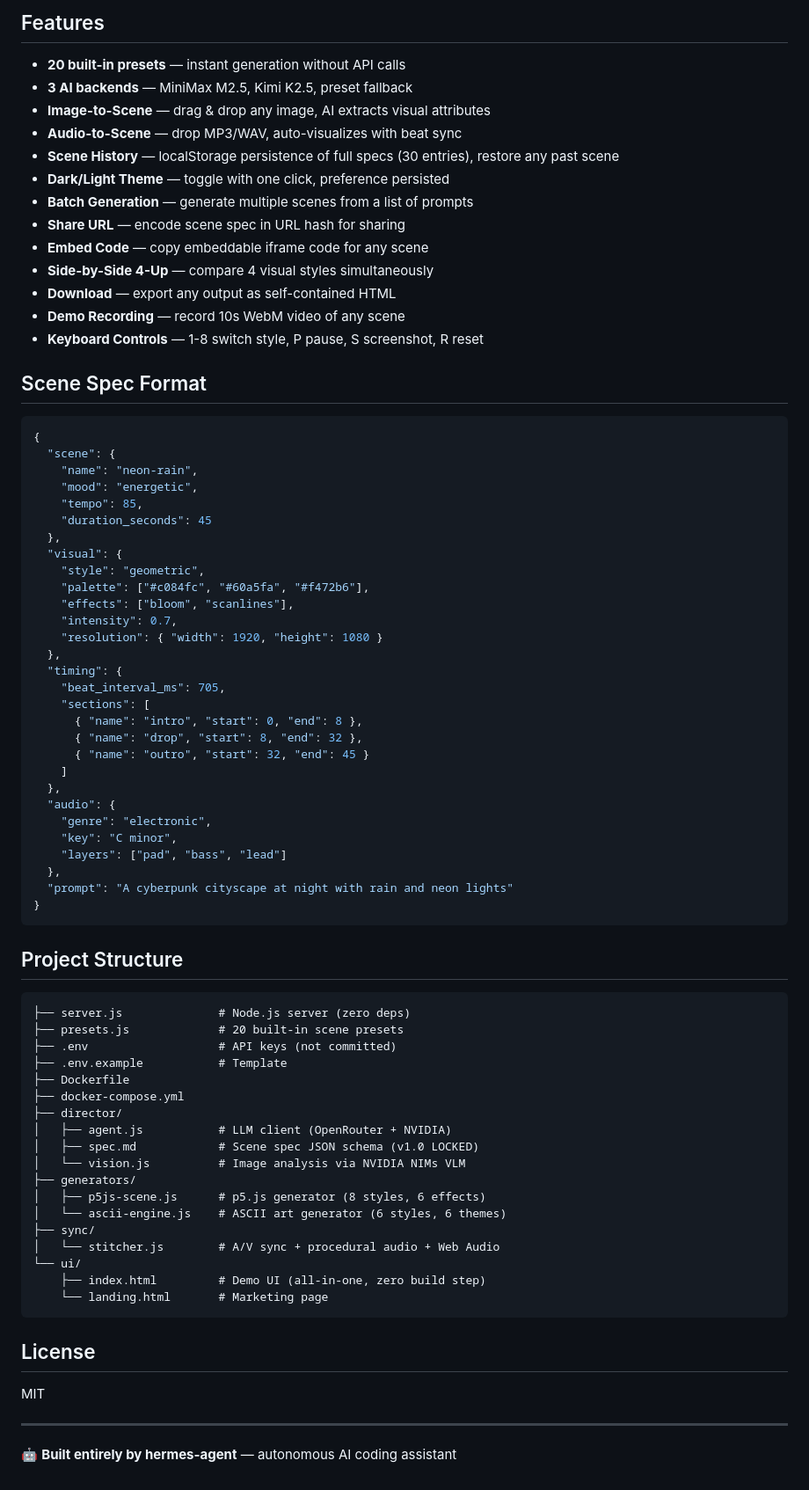
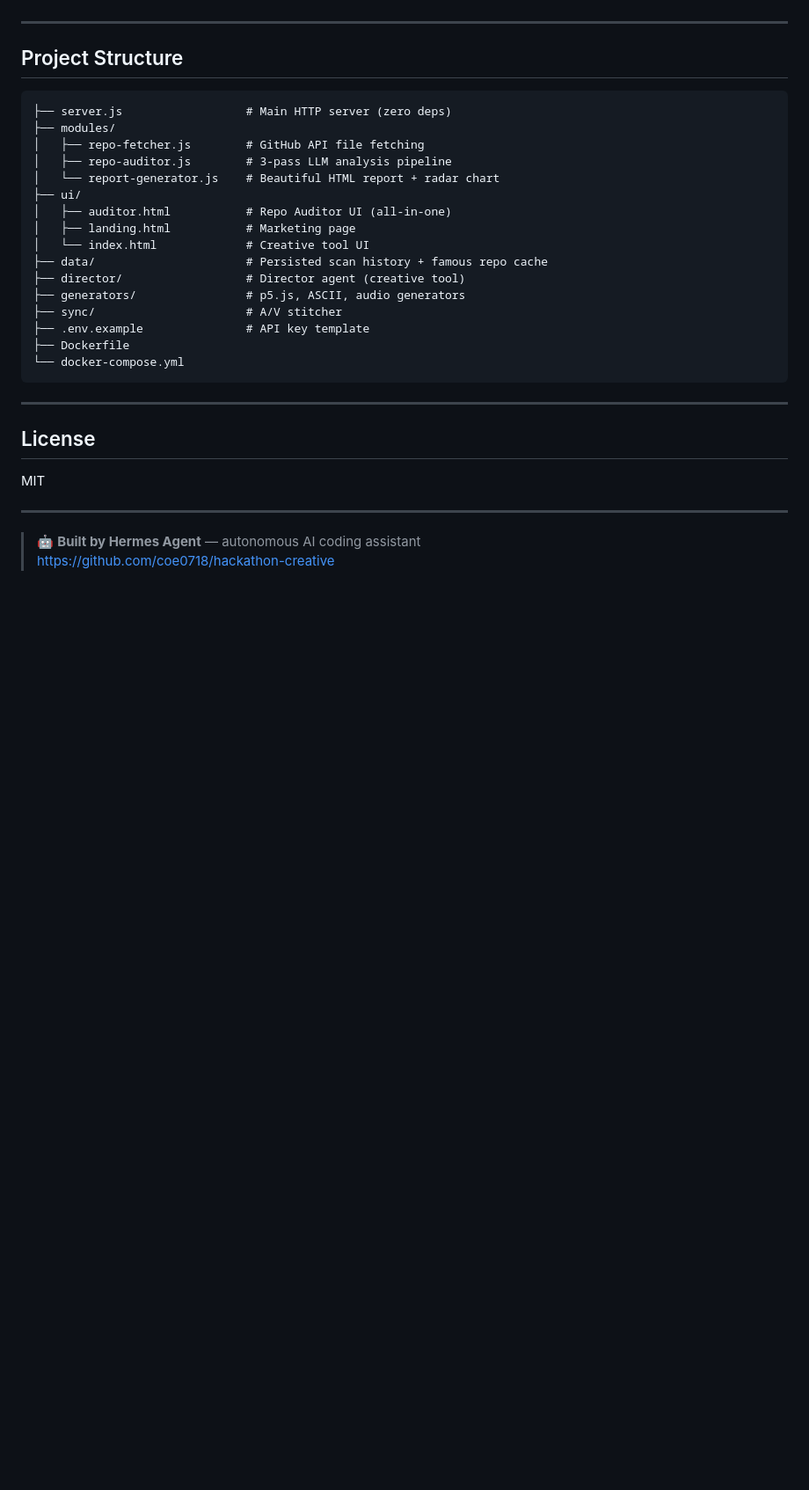
Before and after one commit to coe0718/prompt-to-scene, a Markdown page: README.md, the part around one of its changes. Shown at 88% size. GitHub-like rendering; blank space fills up the shorter version.

Commit message:
Rewrite README: Repo Auditor as primary submission, document all features, agent credits, badge, endpoints

````diff
--- a/README.md
+++ b/README.md
@@ -106,75 +170,27 @@ open http://localhost:7041
-## Features
-
-- **20 built-in presets** — instant generation without API calls
-- **3 AI backends** — MiniMax M2.5, Kimi K2.5, preset fallback
-- **Image-to-Scene** — drag & drop any image, AI extracts visual attributes
-- **Audio-to-Scene** — drop MP3/WAV, auto-visualizes with beat sync
-- **Scene History** — localStorage persistence of full specs (30 entries), restore any past scene
-- **Dark/Light Theme** — toggle with one click, preference persisted
-- **Batch Generation** — generate multiple scenes from a list of prompts
-- **Share URL** — encode scene spec in URL hash for sharing
-- **Embed Code** — copy embeddable iframe code for any scene
-- **Side-by-Side 4-Up** — compare 4 visual styles simultaneously
-- **Download** — export any output as self-contained HTML
-- **Demo Recording** — record 10s WebM video of any scene
-- **Keyboard Controls** — 1-8 switch style, P pause, S screenshot, R reset
-
-## Scene Spec Format
-
-```json
-{
-  "scene": {
-    "name": "neon-rain",
-    "mood": "energetic",
-    "tempo": 85,
-    "duration_seconds": 45
-  },
-  "visual": {
-    "style": "geometric",
-    "palette": ["#c084fc", "#60a5fa", "#f472b6"],
-    "effects": ["bloom", "scanlines"],
-    "intensity": 0.7,
-    "resolution": { "width": 1920, "height": 1080 }
-  },
-  "timing": {
-    "beat_interval_ms": 705,
-    "sections": [
-      { "name": "intro", "start": 0, "end": 8 },
-      { "name": "drop", "start": 8, "end": 32 },
-      { "name": "outro", "start": 32, "end": 45 }
-    ]
-  },
-  "audio": {
-    "genre": "electronic",
-    "key": "C minor",
-    "layers": ["pad", "bass", "lead"]
-  },
-  "prompt": "A cyberpunk cityscape at night with rain and neon lights"
-}
-```
+---
 
 ## Project Structure
 
 ```
-├── server.js              # Node.js server (zero deps)
-├── presets.js             # 20 built-in scene presets
-├── .env                   # API keys (not committed)
-├── .env.example           # Template
+├── server.js                  # Main HTTP server (zero deps)
+├── modules/
+│   ├── repo-fetcher.js        # GitHub API file fetching
+│   ├── repo-auditor.js        # 3-pass LLM analysis pipeline
+│   └── report-generator.js    # Beautiful HTML report + radar chart
+├── ui/
+│   ├── auditor.html           # Repo Auditor UI (all-in-one)
+│   ├── landing.html           # Marketing page
+│   └── index.html             # Creative tool UI
+├── data/                      # Persisted scan history + famous repo cache
+├── director/                  # Director agent (creative tool)
+├── generators/                # p5.js, ASCII, audio generators
+├── sync/                      # A/V stitcher
+├── .env.example               # API key template
 ├── Dockerfile
-├── docker-compose.yml
-├── director/
-│   ├── agent.js           # LLM client (OpenRouter + NVIDIA)
-│   ├── spec.md            # Scene spec JSON schema (v1.0 LOCKED)
-│   └── vision.js          # Image analysis via NVIDIA NIMs VLM
-├── generators/
-│   ├── p5js-scene.js      # p5.js generator (8 styles, 6 effects)
-│   └── ascii-engine.js    # ASCII art generator (6 styles, 6 themes)
-├── sync/
-│   └── stitcher.js        # A/V sync + procedural audio + Web Audio
-└── ui/
-    ├── index.html         # Demo UI (all-in-one, zero build step)
-    └── landing.html       # Marketing page
+└── docker-compose.yml
 ```
+
+---
 
 ## License
 
@@ -182,4 +198,5 @@ MIT
 
 ---
 
-🤖 **Built entirely by hermes-agent** — autonomous AI coding assistant
+> 🤖 **Built by Hermes Agent** — autonomous AI coding assistant
+> https://github.com/coe0718/hackathon-creative
````
Also changed, not shown: other parts of README.md (+138 -74 lines).
